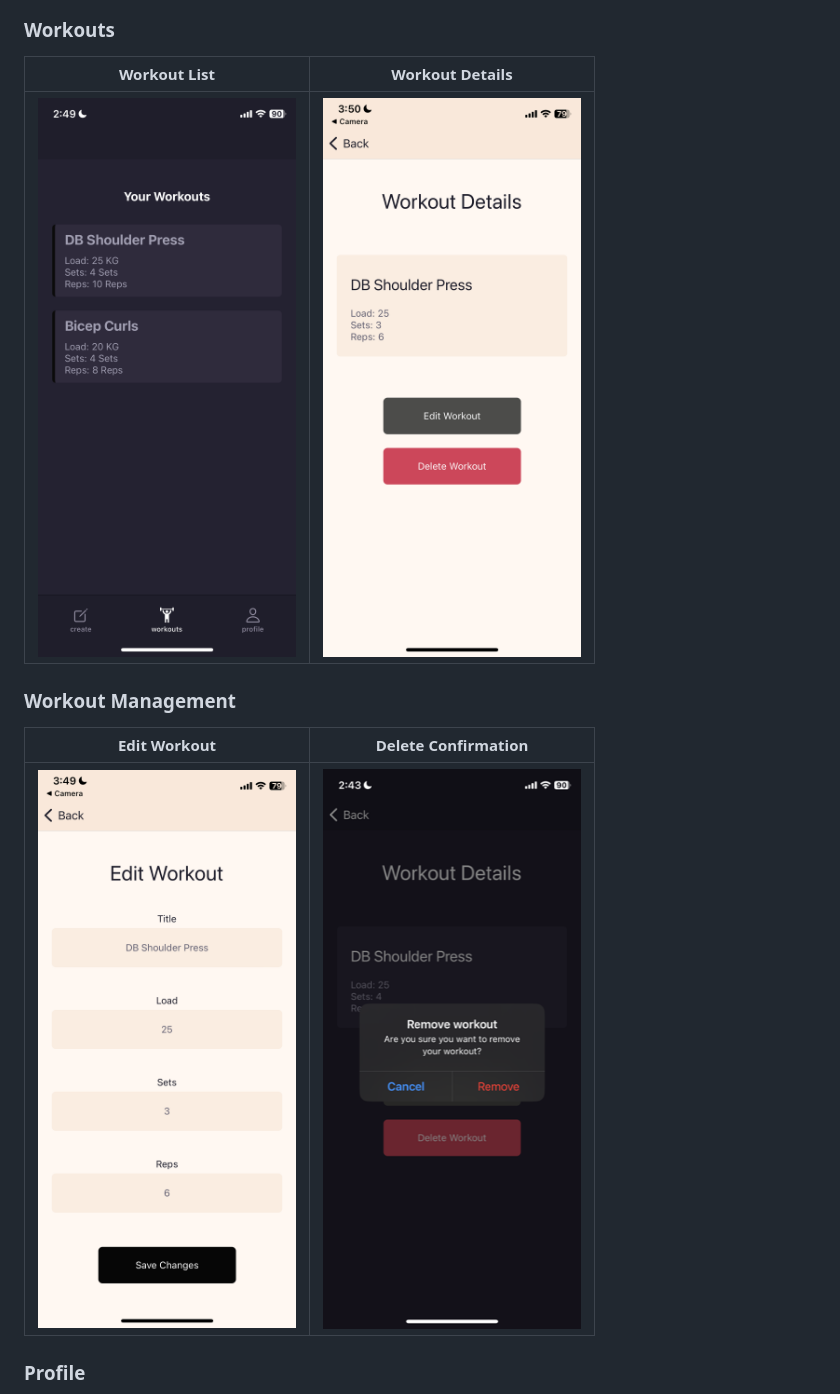
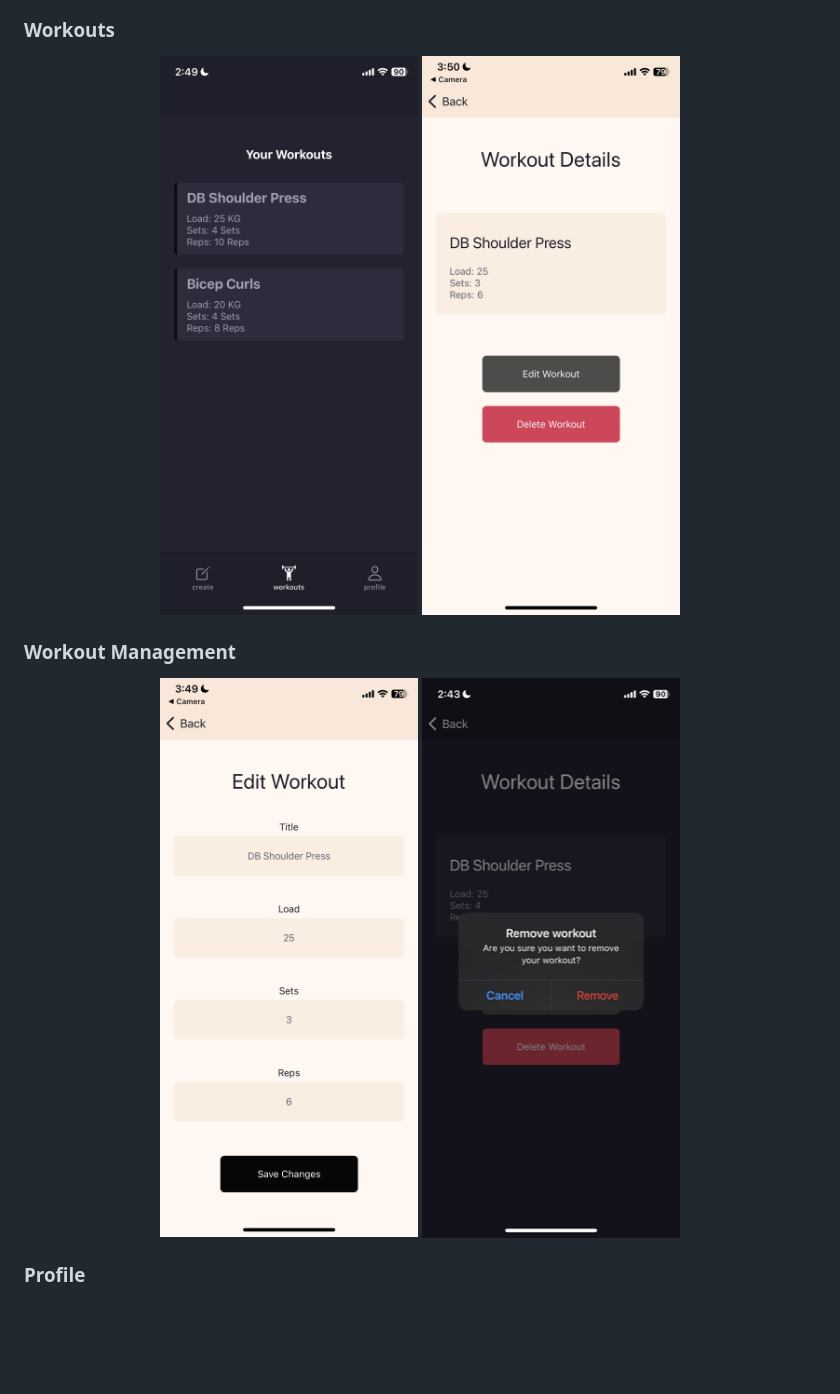
Before and after one commit to Seifwaelaz/fitness-mobile-app, a Markdown page: README.md, the part around one of its changes. GitHub-like rendering; blank space fills up the shorter version.

Commit message:
Improve README screenshot layout

```diff
--- a/README.md
+++ b/README.md
@@ -27,15 +30,17 @@ A full-stack fitness tracking mobile application built with React Native and Exp
 
 ### Workouts
 
-| Workout List                          | Workout Details                                     |
-| ------------------------------------- | --------------------------------------------------- |
-| ![Workouts](screenshots/workouts.png) | ![Workout Details](screenshots/workout-details.png) |
+<p align="center">
+  <img src="screenshots/workouts.png" width="300" />
+  <img src="screenshots/workout-details.png" width="300" />
+</p>
 
 ### Workout Management
 
-| Edit Workout                                  | Delete Confirmation                                         |
-| --------------------------------------------- | ----------------------------------------------------------- |
-| ![Edit Workout](screenshots/edit-workout.png) | ![Delete Confirmation](screenshots/delete-confirmation.png) |
+<p align="center">
+  <img src="screenshots/edit-workout.png" width="300" />
+  <img src="screenshots/delete-confirmation.png" width="300" />
+</p>
 
 ### Profile
 
```
Also changed, not shown: other parts of README.md (+10 -5 lines).
